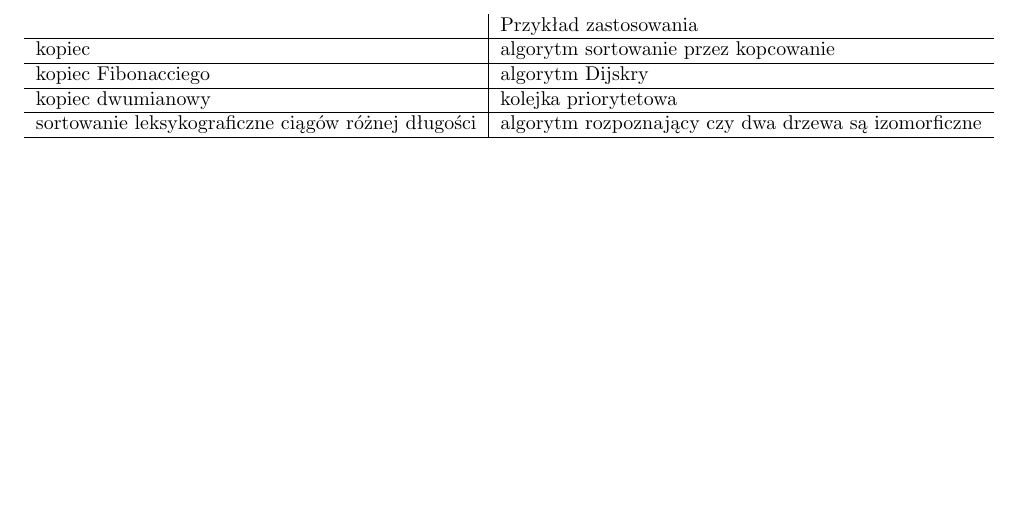
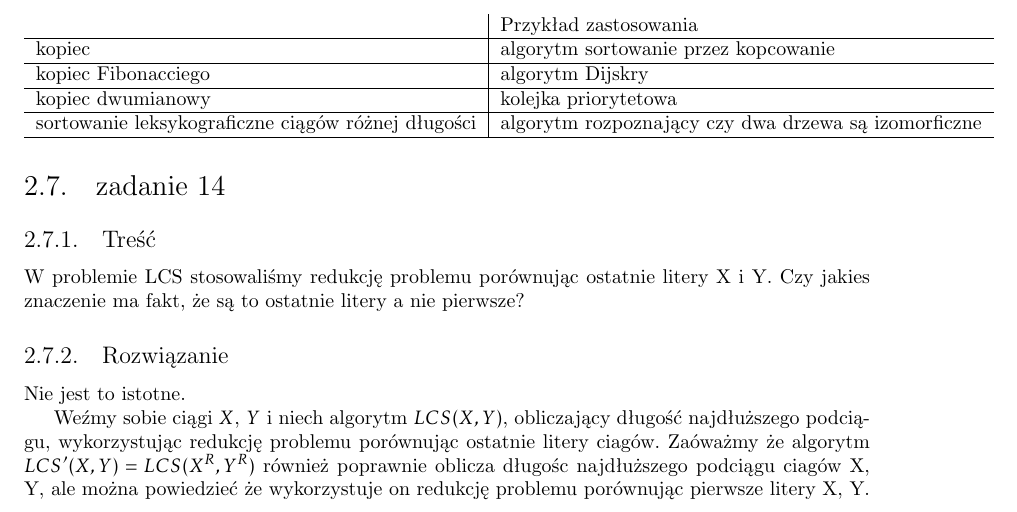
Before and after one commit to tloszko/hycaisd, a LaTeX document (hycaisd.tex): part of page 4 of 5, cut so that both start at the same text, the shorter picture padded with empty space. Compiled offline with pdfLaTeX.

Commit message:
egzamin 2010 poprawka zad14

```diff
--- a/hycaisd.tex
+++ b/hycaisd.tex
@@ -162,6 +162,16 @@ kopiec dwumianowy 	&	kolejka priorytetowa	\\	\hline
 sortowanie leksykograficzne ciągów różnej długości & algorytm rozpoznający czy dwa drzewa są izomorficzne	\\	\hline
 \end{tabular}
 
+% % % % % % % % % % % % % % % % % % % % % % % % % % % % % % % % % % % % % % % % % % % % % % % % % %
+
+\section{zadanie 14}
+\subsection{Treść}
+W problemie LCS stosowaliśmy redukcję problemu porównując ostatnie litery X i Y. Czy jakies znaczenie ma fakt, że są to ostatnie litery a nie pierwsze?
+\subsection{Rozwiązanie}
+Nie jest to istotne.
+
+Weźmy sobie ciągi $X$, $Y$ i niech algorytm $LCS(X, Y)$, obliczający długość najdłuższego podciągu, wykorzystując redukcję problemu porównując ostatnie litery ciagów.
+Zaóważmy że algorytm $LCS'(X, Y) = LCS(X^R, Y^R)$ również poprawnie oblicza długośc najdłuższego podciągu ciagów X, Y, ale można powiedzieć że wykorzystuje on redukcję problemu porównując pierwsze litery X, Y.
 
 %% KONIEC: poprawka 2010
 %%%%%%%%%%%%%%%%%%%%%%%%%%%%%%%%%%%%%%%%%%%%%%%%%%%%%%%%%%%%%%%%%%%%%%%%%%%%%%%%%%%%%%%%%%%%%%%%%%%%%
```
Also changed, not shown: hycaisd.ps.
